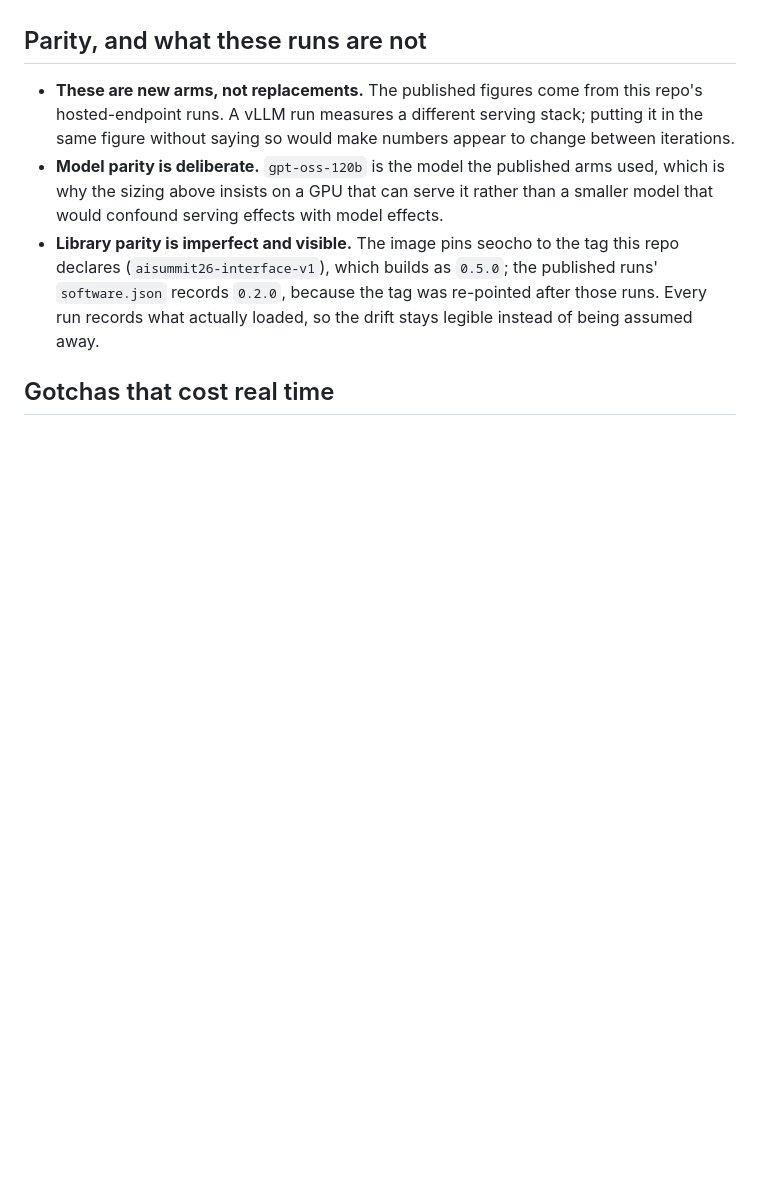
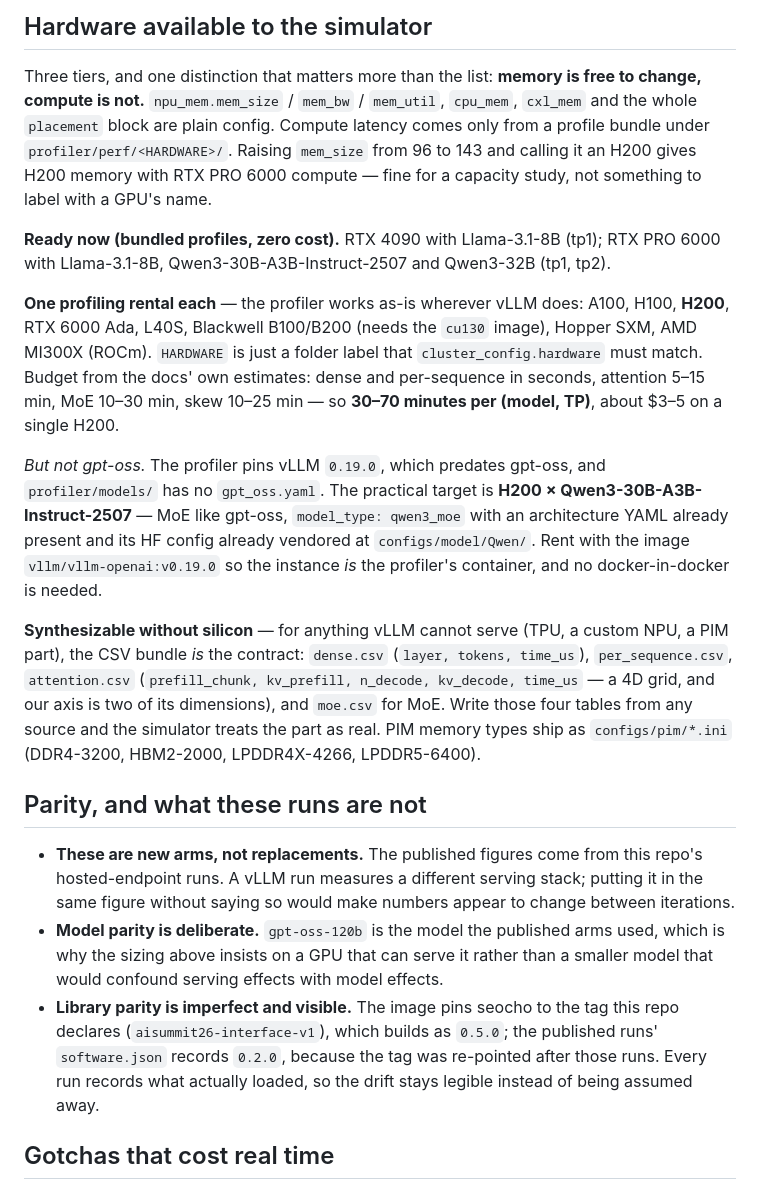
Before and after one commit to tteon/AISummit26, a Markdown page: docs/testbed.md, the part around one of its changes. Drawn GitHub-style; blank space fills up the shorter version.

```diff
--- a/docs/testbed.md
+++ b/docs/testbed.md
@@ -399,3 +437,36 @@ rented can run docker.
+## Hardware available to the simulator
+
+Three tiers, and one distinction that matters more than the list: **memory is free to
+change, compute is not.** `npu_mem.mem_size` / `mem_bw` / `mem_util`, `cpu_mem`, `cxl_mem`
+and the whole `placement` block are plain config. Compute latency comes only from a profile
+bundle under `profiler/perf/<HARDWARE>/`. Raising `mem_size` from 96 to 143 and calling it an
+H200 gives H200 memory with RTX PRO 6000 compute — fine for a capacity study, not something
+to label with a GPU's name.
+
+**Ready now (bundled profiles, zero cost).** RTX 4090 with Llama-3.1-8B (tp1);
+RTX PRO 6000 with Llama-3.1-8B, Qwen3-30B-A3B-Instruct-2507 and Qwen3-32B (tp1, tp2).
+
+**One profiling rental each** — the profiler works as-is wherever vLLM does: A100, H100,
+**H200**, RTX 6000 Ada, L40S, Blackwell B100/B200 (needs the `cu130` image), Hopper SXM,
+AMD MI300X (ROCm). `HARDWARE` is just a folder label that `cluster_config.hardware` must
+match. Budget from the docs' own estimates: dense and per-sequence in seconds, attention
+5–15 min, MoE 10–30 min, skew 10–25 min — so **30–70 minutes per (model, TP)**, about \$3–5
+on a single H200.
+
+*But not gpt-oss.* The profiler pins vLLM `0.19.0`, which predates gpt-oss, and
+`profiler/models/` has no `gpt_oss.yaml`. The practical target is
+**H200 × Qwen3-30B-A3B-Instruct-2507** — MoE like gpt-oss, `model_type: qwen3_moe` with an
+architecture YAML already present and its HF config already vendored at
+`configs/model/Qwen/`. Rent with the image `vllm/vllm-openai:v0.19.0` so the instance *is*
+the profiler's container, and no docker-in-docker is needed.
+
+**Synthesizable without silicon** — for anything vLLM cannot serve (TPU, a custom NPU, a PIM
+part), the CSV bundle *is* the contract: `dense.csv` (`layer, tokens, time_us`),
+`per_sequence.csv`, `attention.csv` (`prefill_chunk, kv_prefill, n_decode, kv_decode,
+time_us` — a 4D grid, and our axis is two of its dimensions), and `moe.csv` for MoE. Write
+those four tables from any source and the simulator treats the part as real. PIM memory types
+ship as `configs/pim/*.ini` (DDR4-3200, HBM2-2000, LPDDR4X-4266, LPDDR5-6400).
+
 ## Parity, and what these runs are not
 
 - **These are new arms, not replacements.** The published figures come from this repo's
```
Also changed, not shown: other parts of docs/testbed.md (+38 -0 lines).
